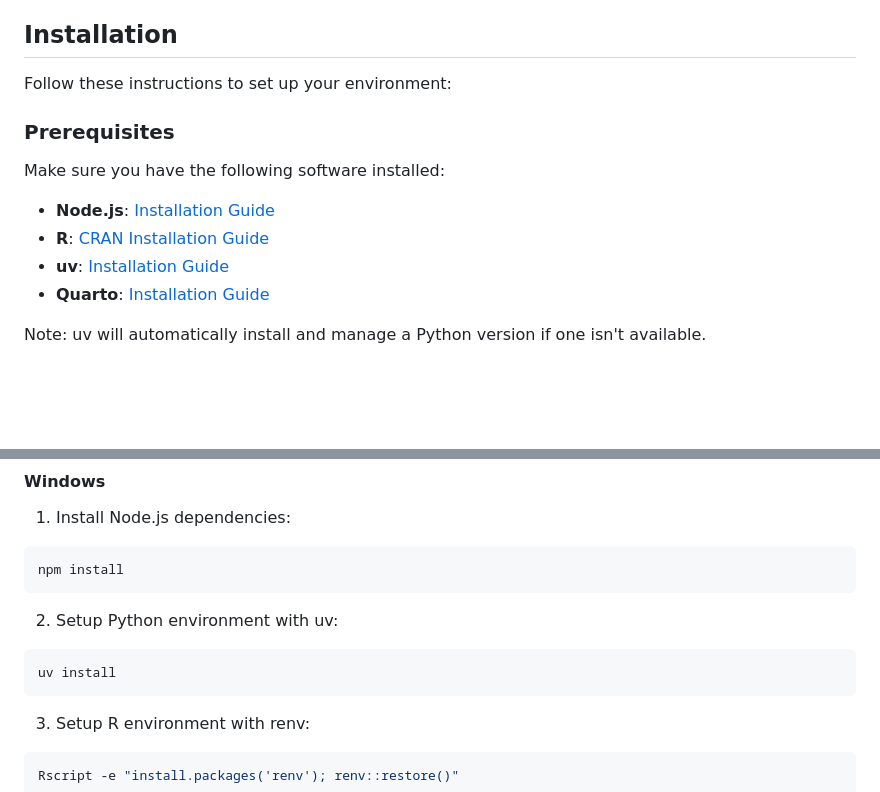
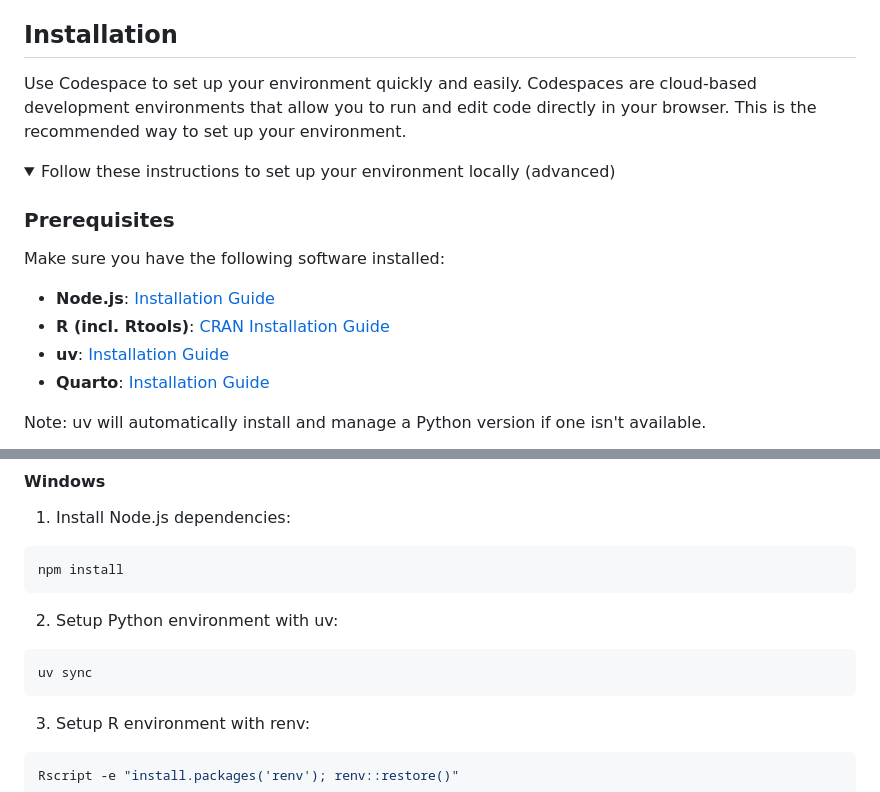
Before and after one commit to maehr/dhbern.github.io, a Markdown page: README.md, 2 parts joined by grey strips. GitHub-like rendering; folded sections open; blank space fills up the shorter version.

Commit message:
docs: update README to enhance Codespace setup instructions and clarify local installation steps

````diff
--- a/README.md
+++ b/README.md
@@ -19,14 +19,18 @@ The structure of this repository follows the [Advanced Structure for Data Analys
 
 ## Installation
 
-Follow these instructions to set up your environment:
+Use Codespace to set up your environment quickly and easily. Codespaces are cloud-based development environments that allow you to run and edit code directly in your browser. This is the recommended way to set up your environment.
+
+<details>
+
+<summary>Follow these instructions to set up your environment locally (advanced)</summary>
 
 ### Prerequisites
 
 Make sure you have the following software installed:
 
 - **Node.js**: [Installation Guide](https://nodejs.org/en/download/)
-- **R**: [CRAN Installation Guide](https://cran.r-project.org/)
+- **R (incl. Rtools)**: [CRAN Installation Guide](https://cran.r-project.org/)
 - **uv**: [Installation Guide](https://github.com/astral-sh/uv#installation)
 - **Quarto**: [Installation Guide](https://quarto.org/docs/get-started/)
 
@@ -73,7 +77,7 @@ npm install
 2.  Setup Python environment with uv:
 
 ```powershell
-uv install
+uv sync
 ```
 
 3.  Setup R environment with renv:
````
Also changed, not shown: other parts of README.md (+2 -0 lines).
